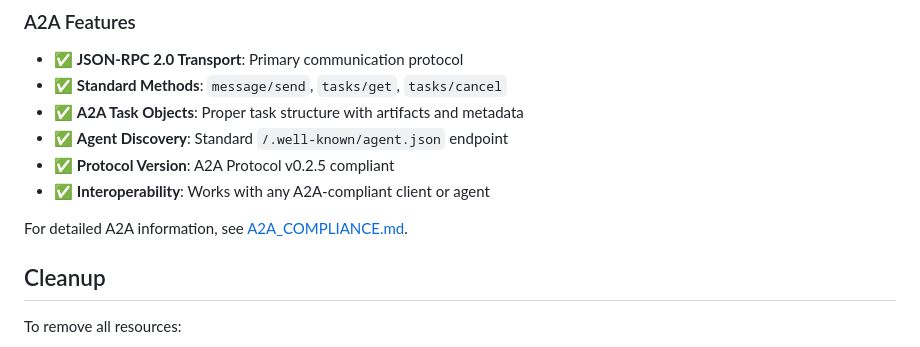
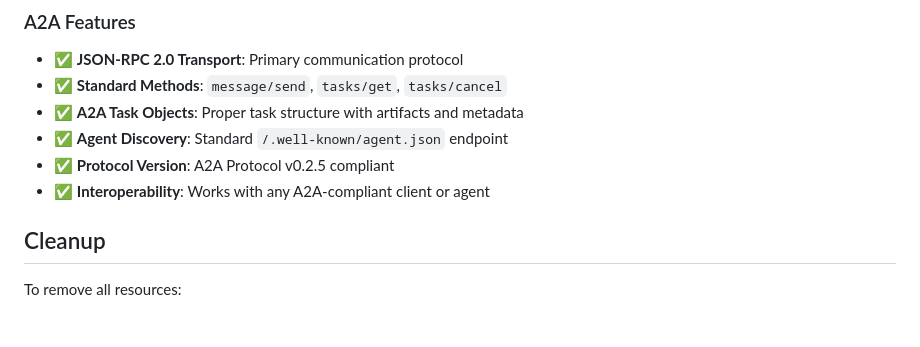
Before and after one commit to passadis/azure-a2a-translation, a Markdown page: README.md, the part around the change. Rendered like a GitHub page; blank space fills up the shorter version.

Commit message:
Remove A2A_COMPLIANCE.md reference from README
Removed reference to A2A_COMPLIANCE.md from README.

```diff
--- a/README.md
+++ b/README.md
@@ -415,7 +415,6 @@ python a2a_client_example.py https://your-translation-agent-url "Hello world" es
 - ✅ **Protocol Version**: A2A Protocol v0.2.5 compliant
 - ✅ **Interoperability**: Works with any A2A-compliant client or agent
 
-For detailed A2A information, see [A2A_COMPLIANCE.md](A2A_COMPLIANCE.md).
 
 ## Cleanup
 
```
